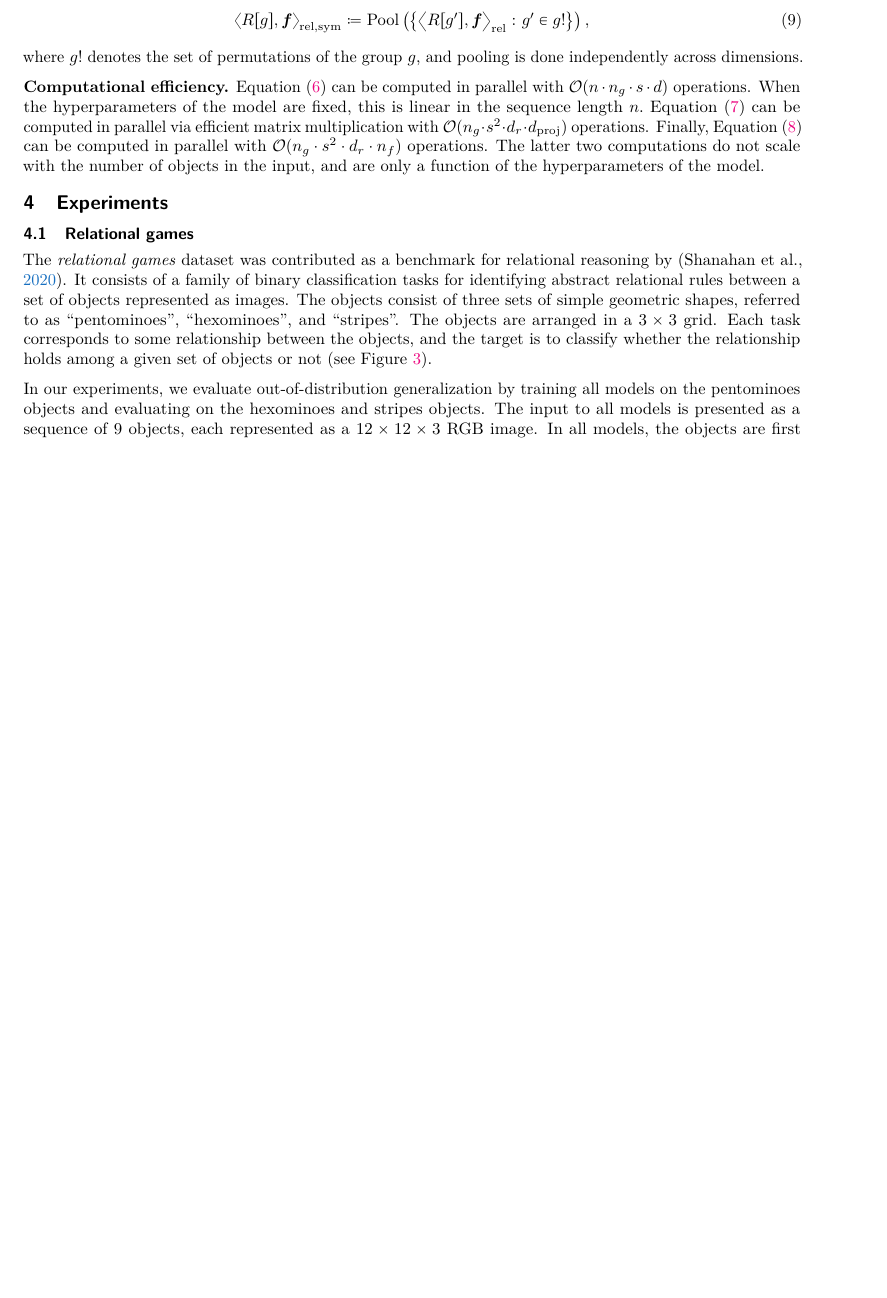
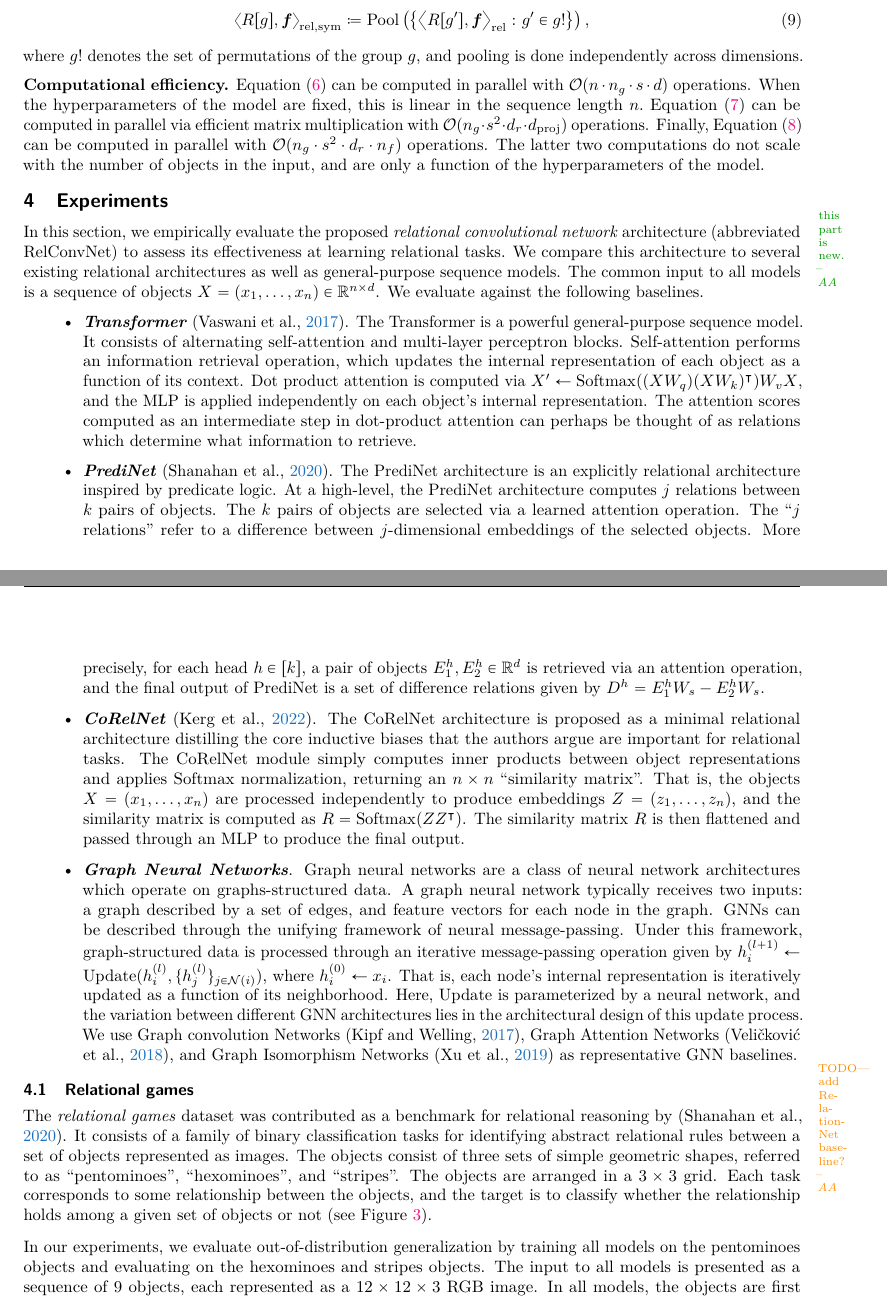
Before and after one commit to Awni00/relational-convolutions, a LaTeX paper (tmlr/main.tex, which reads tmlr/experiments.tex): part of page 6 of 21 before the commit and two parts of pages 6 and 7 of 22 after it, the two joined at a grey line, cut so that both start at the same text, the shorter picture padded with empty space. Compiled offline with pdfLaTeX.

Commit message:
added description of baselines to start of experiments section

```diff
--- a/tmlr/experiments.tex
+++ b/tmlr/experiments.tex
@@ -1,4 +1,18 @@
 \section{Experiments}\label{sec:experiments}
+
+\aanote{this part is new.}
+In this section, we empirically evaluate the proposed \textit{relational convolutional network} architecture (abbreviated RelConvNet) to assess its effectiveness at learning relational tasks. We compare this architecture to several existing relational architectures as well as general-purpose sequence models. The common input to all models is a sequence of objects $X = (x_1, \ldots, x_n) \in \reals^{n \times d}$. We evaluate against the following baselines.
+\begin{itemize}
+    \item \textbf{\textit{Transformer}} \citep{vaswani2017attention}. The Transformer is a powerful general-purpose sequence model. It consists of alternating self-attention and multi-layer perceptron blocks. Self-attention performs an information retrieval operation, which updates the internal representation of each object as a function of its context.
+    Dot product attention is computed via $X' \gets \mathrm{Softmax}((X W_q) (X W_k)^{\intercal}) W_v X$, and the MLP is applied independently on each object's internal representation.
+    The attention scores computed as an intermediate step in dot-product attention can perhaps be thought of as relations which determine what information to retrieve.
+    \item \textbf{\textit{PrediNet}} \citep{shanahanExplicitlyRelationalNeural}. The PrediNet architecture is an explicitly relational architecture inspired by predicate logic. At a high-level, the PrediNet architecture computes $j$ relations between $k$ pairs of objects. The $k$ pairs of objects are selected via a learned attention operation. The ``$j$ relations'' refer to a difference between $j$-dimensional embeddings of the selected objects. More precisely, for each head $h \in [k]$, a pair of objects $E_1^h, E_2^h \in \reals^d$ is retrieved via an attention operation, and the final output of PrediNet is a set of difference relations given by $D^h = E_1^h W_s - E_2^h W_s$.
+    \item \textbf{\textit{CoRelNet}} \citep{kergNeuralArchitecture2022}. The CoRelNet architecture is proposed as a minimal relational architecture distilling the core inductive biases that the authors argue are important for relational tasks. The CoRelNet module simply computes inner products between object representations and applies Softmax normalization, returning an $n \times n$ ``similarity matrix''. That is, the objects $X = (x_1, \ldots, x_n)$ are processed independently to produce embeddings $Z = (z_1, \ldots, z_n)$, and the similarity matrix is computed as $R = \mathrm{Softmax}(Z Z^\intercal)$. The similarity matrix $R$ is then flattened and passed through an MLP to produce the final output.
+    \item \textbf{\textit{Graph Neural Networks}}. Graph neural networks are a class of neural network architectures which operate on graphs-structured data. A graph neural network typically receives two inputs: a graph described by a set of edges, and feature vectors for each node in the graph. GNNs can be described through the unifying framework of neural message-passing. Under this framework, graph-structured data is processed through an iterative message-passing operation given by $h_i^{(l+1)} \gets \mathrm{Update}(h_i^{(l)}, \{h_j^{(l)}\}_{j \in \calN(i)})$, where $h_i^{(0)} \gets x_i$. That is, each node's internal representation is iteratively updated as a function of its neighborhood. Here, $\mathrm{Update}$ is parameterized by a neural network, and the variation between different GNN architectures lies in the architectural design of this update process. We use Graph convolution Networks~\citep{kipfSemiSupervisedClassificationGraph2017}, Graph Attention Networks~\citep{velickovicGraphAttentionNetworks2017}, and Graph Isomorphism Networks~\citep{xuHowPowerfulAre2018} as representative GNN baselines.
+\end{itemize}
+
+\aawarning{TODO---add RelationNet baseline?}
+
 \input{experiments_relational_games}
 
 \input{experiments_set}
```
